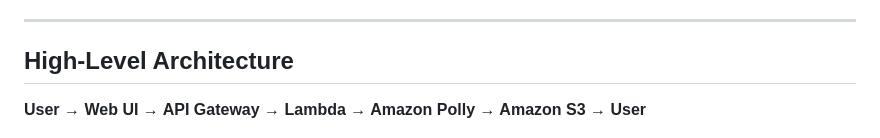
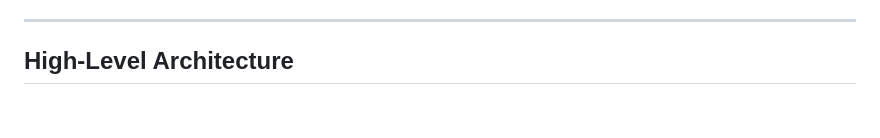
Before and after one commit to temiadeyo/text-to-speech-application, a Markdown page: README.md, the part around the change. GitHub-like rendering; blank space fills up the shorter version.

```diff
--- a/README.md
+++ b/README.md
@@ -12,8 +12,6 @@ The application uses modern AWS managed services and follows best practices such
 ----------
 
 ## High-Level Architecture
-
-**User → Web UI → API Gateway → Lambda → Amazon Polly → Amazon S3 → User**
 
 ![Text Narrator web interface](images/text-to-speech-application-diagram.png)
 
```
